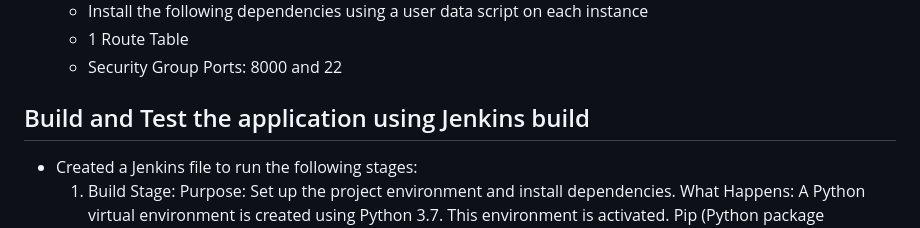
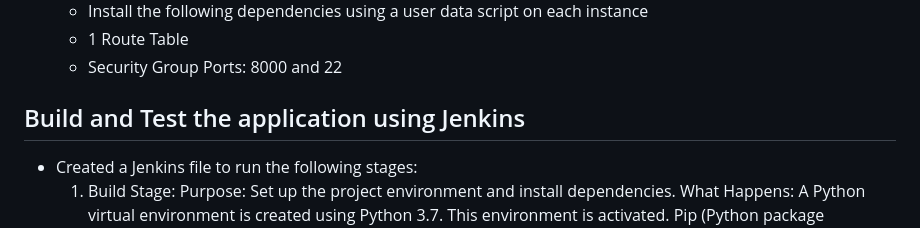
Before and after one commit to DarrielleEvans/deployment6, a Markdown page: README.md, the part around the change. GitHub-like rendering.

```diff
--- a/README.md
+++ b/README.md
@@ -40,7 +40,7 @@ To address these issues, in this deployment I deployed the application across tw
   - Install the following dependencies using a user data script on each instance
   - 1 Route Table
   - Security Group Ports: 8000 and 22
-## Build and Test the application using Jenkins build
+## Build and Test the application using Jenkins
 - Created a Jenkins file to run the following stages:
   1. Build Stage:
     Purpose: Set up the project environment and install dependencies.
```
